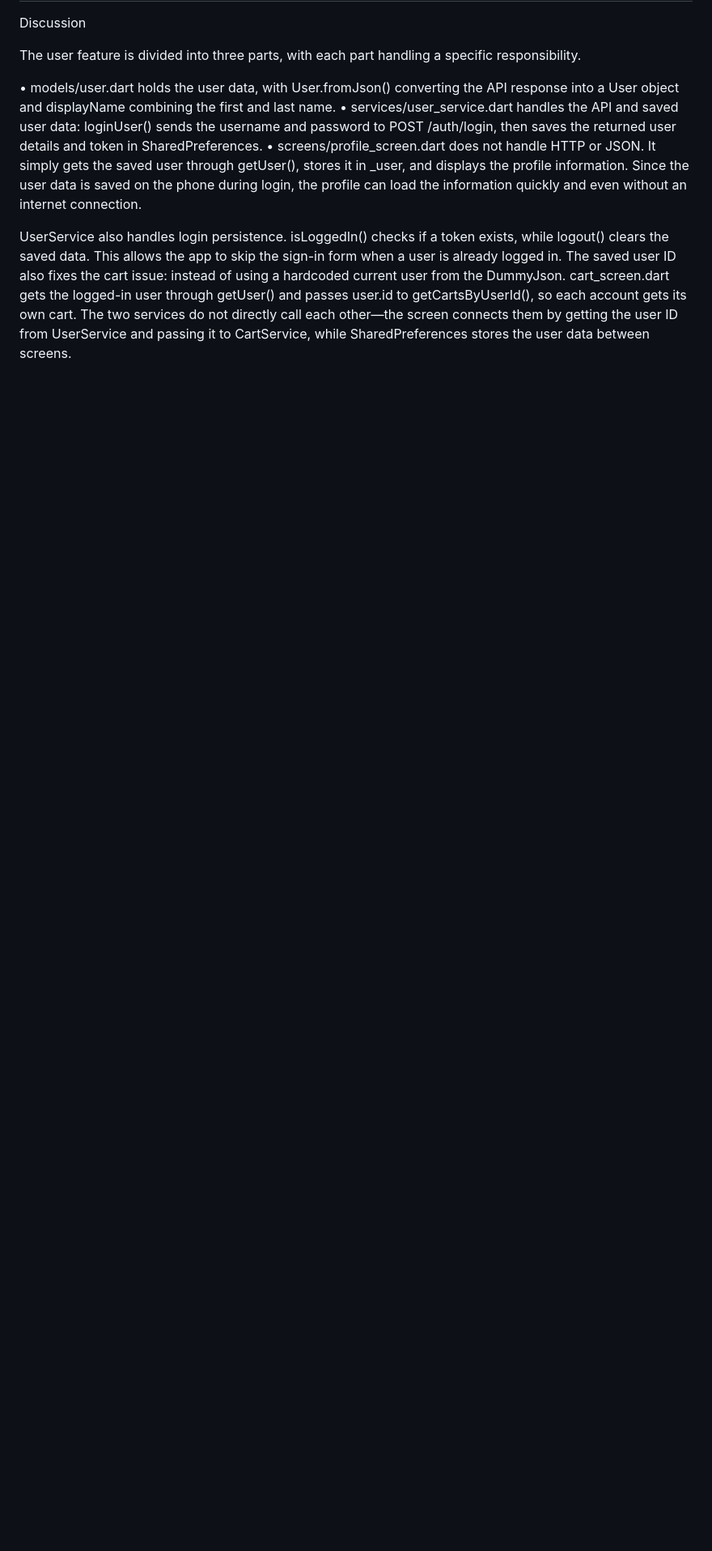
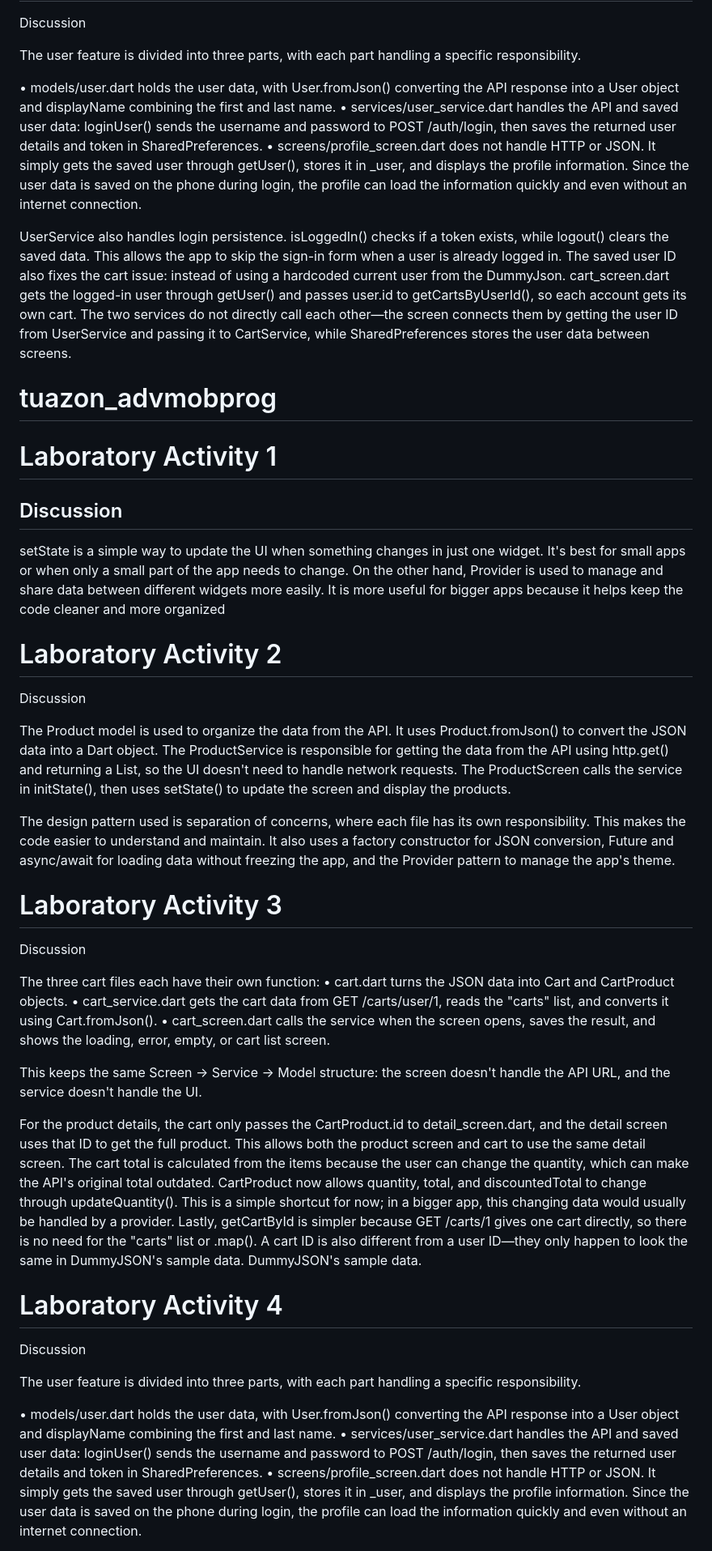
Before and after one commit to jamenggay/tuazon_advmobprogAY2627, a Markdown page: README.md, the part around one of its changes. Shown at 81% size. Drawn GitHub-style; blank space fills up the shorter version.

Commit message:
Update README with laboratory activity discussions
Added detailed discussions for laboratory activities 1 to 5, explaining the implementation and design patterns used in the application.

```diff
--- a/README.md
+++ b/README.md
@@ -45,3 +45,51 @@ The user feature is divided into three parts, with each part handling a specific
 •	screens/profile_screen.dart does not handle HTTP or JSON. It simply gets the saved user through getUser(), stores it in _user, and displays the profile information. Since the user data is saved on the phone during login, the profile can load the information quickly and even without an internet connection.
 
 UserService also handles login persistence. isLoggedIn() checks if a token exists, while logout() clears the saved data. This allows the app to skip the sign-in form when a user is already logged in. The saved user ID also fixes the cart issue: instead of using a hardcoded current user from the DummyJson.  cart_screen.dart gets the logged-in user through getUser() and passes user.id to getCartsByUserId(), so each account gets its own cart. The two services do not directly call each other—the screen connects them by getting the user ID from UserService and passing it to CartService, while SharedPreferences stores the user data between screens.
+
+
+# tuazon_advmobprog
+
+# Laboratory Activity 1
+
+## Discussion
+
+setState is a simple way to update the UI when something changes in just one widget. It's best
+for small apps or when only a small part of the app needs to change. On the other hand, Provider is
+used to manage and share data between different widgets more easily. It is more useful for bigger
+apps because it helps keep the code cleaner and more organized
+
+
+# Laboratory Activity 2
+
+Discussion
+
+The Product model is used to organize the data from the API. It uses Product.fromJson() to convert the JSON data into a Dart object. The ProductService is responsible for getting the data from the API using http.get() and returning a List<Product>, so the UI doesn't need to handle network requests. The ProductScreen calls the service in initState(), then uses setState() to update the screen and display the products.
+
+The design pattern used is separation of concerns, where each file has its own responsibility. This makes the code easier to understand and maintain. It also uses a factory constructor for JSON conversion, Future and async/await for loading data without freezing the app, and the Provider pattern to manage the app's theme.
+
+
+# Laboratory Activity 3
+
+Discussion
+
+The three cart files each have their own function:
+•	cart.dart turns the JSON data into Cart and CartProduct objects.
+•	cart_service.dart gets the cart data from GET /carts/user/1, reads the "carts" list, and converts it using Cart.fromJson().
+•	cart_screen.dart calls the service when the screen opens, saves the result, and shows the loading, error, empty, or cart list screen.
+
+This keeps the same Screen → Service → Model structure: the screen doesn't handle the API URL, and the service doesn't handle the UI.
+
+For the product details, the cart only passes the CartProduct.id to detail_screen.dart, and the detail screen uses that ID to get the full product. This allows both the product screen and cart to use the same detail screen. The cart total is calculated from the items because the user can change the quantity, which can make the API's original total outdated. CartProduct now allows quantity, total, and discountedTotal to change through updateQuantity(). This is a simple shortcut for now; in a bigger app, this changing data would usually be handled by a provider. Lastly, getCartById is simpler because GET /carts/1 gives one cart directly, so there is no need for the "carts" list or .map(). A cart ID is also different from a user ID—they only happen to look the same in DummyJSON's sample data.
+DummyJSON's sample data.
+
+
+# Laboratory Activity 4
+
+Discussion
+
+The user feature is divided into three parts, with each part handling a specific responsibility.
+
+•	models/user.dart holds the user data, with User.fromJson() converting the API response into a User object and displayName combining the first and last name.
+•	services/user_service.dart handles the API and saved user data: loginUser() sends the username and password to POST /auth/login, then saves the returned user details and token in SharedPreferences.
+•	screens/profile_screen.dart does not handle HTTP or JSON. It simply gets the saved user through getUser(), stores it in _user, and displays the profile information. Since the user data is saved on the phone during login, the profile can load the information quickly and even without an internet connection.
+
```
Also changed, not shown: other parts of README.md (+14 -0 lines).
